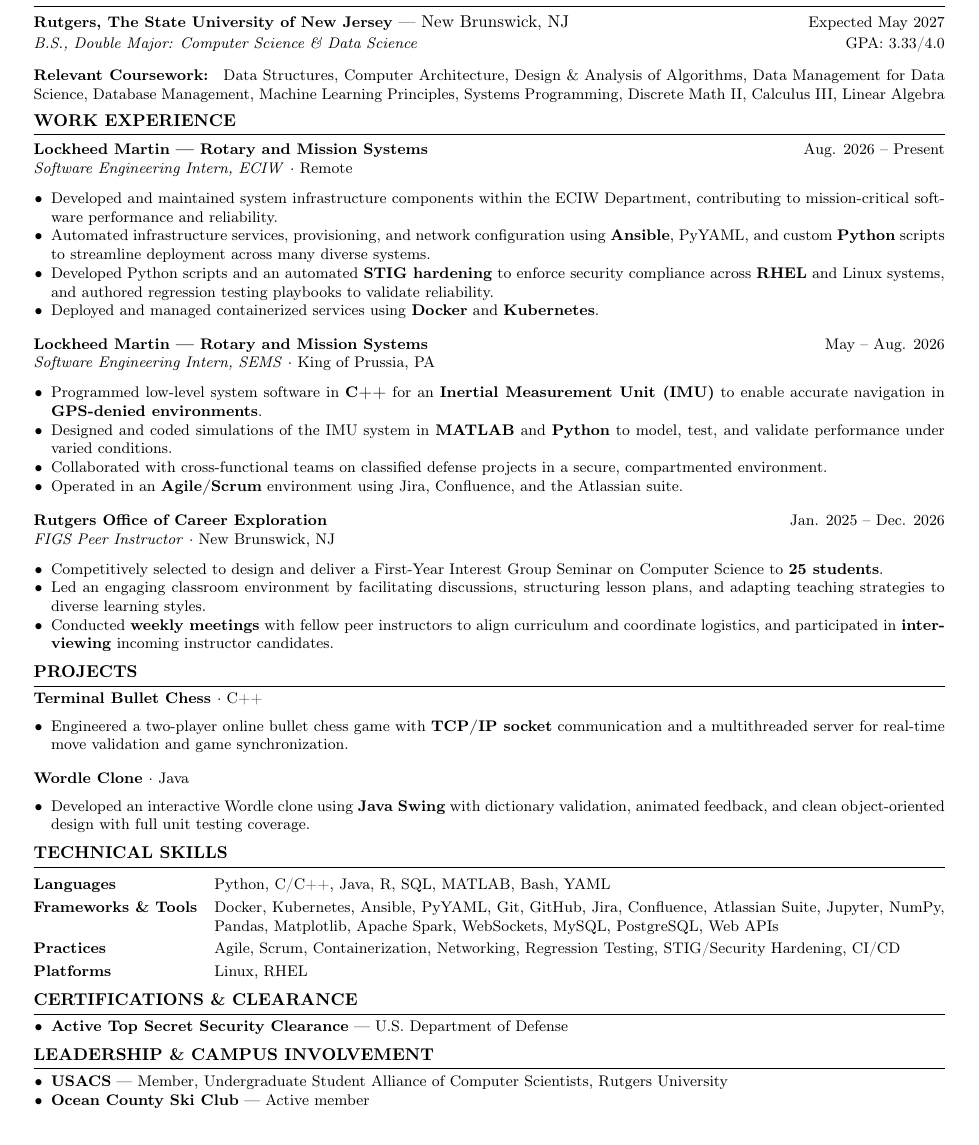
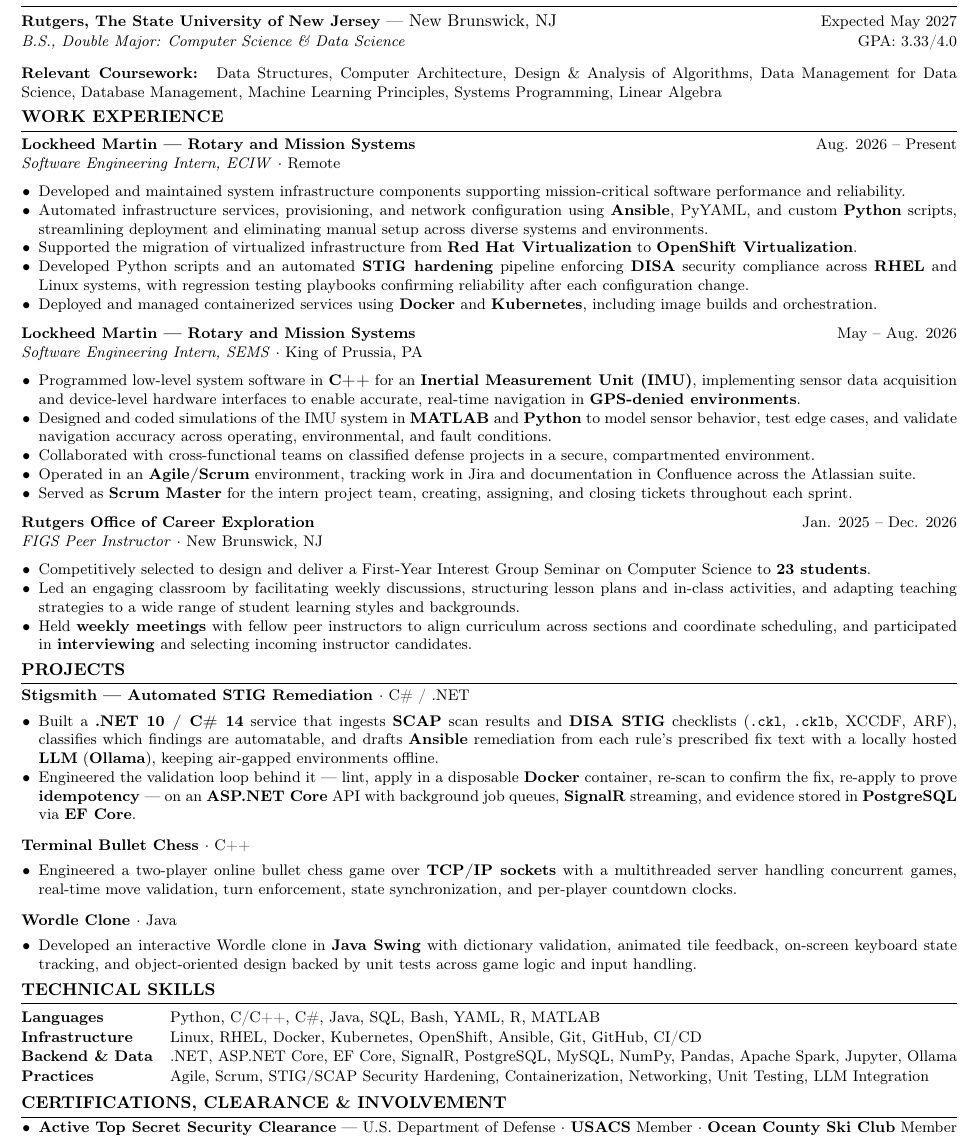
Before and after one commit to connfish/Resume, a LaTeX CV (resume.tex): part of the page, cut so that both start at the same text. Compiled offline with pdfLaTeX.

Commit message:
Added a project

```diff
--- a/resume.tex
+++ b/resume.tex
@@ -12,7 +12,7 @@
 \usepackage{parskip}
 
 % Page geometry - tighter margins
-\geometry{top=0.4in, bottom=0.4in, left=0.55in, right=0.55in}
+\geometry{top=0.3in, bottom=0.3in, left=0.45in, right=0.45in}
 
 % No page numbers
 \pagestyle{empty}
@@ -26,7 +26,7 @@
   {\normalsize\bfseries}
   {}{0em}{\sectionfont}
   [\vspace{1pt}\titlerule\vspace{2pt}]
-\titlespacing{\section}{0pt}{4pt}{2pt}
+\titlespacing{\section}{0pt}{3pt}{1pt}
 
 % Custom commands
 \newcommand{\resumeItem}[1]{\item \small #1}
@@ -45,7 +45,7 @@
 }
 
 % List settings - very tight
-\setlist[itemize]{leftmargin=1.1em, itemsep=0pt, parsep=0pt, topsep=1pt, label=\textbullet}
+\setlist[itemize]{leftmargin=1.1em, itemsep=0pt, parsep=0pt, topsep=0pt, label=\textbullet}
 
 \begin{document}
 
@@ -75,74 +75,75 @@
 
 \vspace{2pt}
 \noindent\textbf{\small Relevant Coursework:}\hspace{4pt}
-\small Data Structures, Computer Architecture, Design \& Analysis of Algorithms, Data Management for Data Science, Database Management, Machine Learning Principles, Systems Programming, Discrete Math II, Calculus III, Linear Algebra
+\small Data Structures, Computer Architecture, Design \& Analysis of Algorithms, Data Management for Data Science, Database Management, Machine Learning Principles, Systems Programming, Linear Algebra
 
 % WORK EXPERIENCE
 \section{Work Experience}
 
 \jobentry{Lockheed Martin --- Rotary and Mission Systems}{Software Engineering Intern, ECIW}{Remote}{Aug. 2026 -- Present}
 \begin{itemize}
-  \resumeItem{Developed and maintained system infrastructure components within the ECIW Department, contributing to mission-critical software performance and reliability.}
-  \resumeItem{Automated infrastructure services, provisioning, and network configuration using \textbf{Ansible}, PyYAML, and custom \textbf{Python} scripts to streamline deployment across many diverse systems.}
-  \resumeItem{Developed Python scripts and an automated \textbf{STIG hardening} to enforce security compliance across \textbf{RHEL} and Linux systems, and authored regression testing playbooks to validate reliability.}
-  \resumeItem{Deployed and managed containerized services using \textbf{Docker} and \textbf{Kubernetes}.}
+  \resumeItem{Developed and maintained system infrastructure components supporting mission-critical software performance and reliability.}
+  \resumeItem{Automated infrastructure services, provisioning, and network configuration using \textbf{Ansible}, PyYAML, and custom \textbf{Python} scripts, streamlining deployment and eliminating manual setup across diverse systems and environments.}
+  \resumeItem{Supported the migration of virtualized infrastructure from \textbf{Red Hat Virtualization} to \textbf{OpenShift Virtualization}.}
+  \resumeItem{Developed Python scripts and an automated \textbf{STIG hardening} pipeline enforcing \textbf{DISA} security compliance across \textbf{RHEL} and Linux systems, with regression testing playbooks confirming reliability after each configuration change.}
+  \resumeItem{Deployed and managed containerized services using \textbf{Docker} and \textbf{Kubernetes}, including image builds and orchestration.}
 \end{itemize}
 
-\vspace{2pt}
+\vspace{1pt}
 \jobentry{Lockheed Martin --- Rotary and Mission Systems}{Software Engineering Intern, SEMS}{King of Prussia, PA}{May -- Aug. 2026}
 \begin{itemize}
-  \resumeItem{Programmed low-level system software in \textbf{C++} for an \textbf{Inertial Measurement Unit (IMU)} to enable accurate navigation in \textbf{GPS-denied environments}.}
-  \resumeItem{Designed and coded simulations of the IMU system in \textbf{MATLAB} and \textbf{Python} to model, test, and validate performance under varied conditions.}
+  \resumeItem{Programmed low-level system software in \textbf{C++} for an \textbf{Inertial Measurement Unit (IMU)}, implementing sensor data acquisition and device-level hardware interfaces to enable accurate, real-time navigation in \textbf{GPS-denied environments}.}
+  \resumeItem{Designed and coded simulations of the IMU system in \textbf{MATLAB} and \textbf{Python} to model sensor behavior, test edge cases, and validate navigation accuracy across operating, environmental, and fault conditions.}
   \resumeItem{Collaborated with cross-functional teams on classified defense projects in a secure, compartmented environment.}
-  \resumeItem{Operated in an \textbf{Agile/Scrum} environment using Jira, Confluence, and the Atlassian suite.}
+  \resumeItem{Operated in an \textbf{Agile/Scrum} environment, tracking work in Jira and documentation in Confluence across the Atlassian suite.}
+  \resumeItem{Served as \textbf{Scrum Master} for the intern project team, creating, assigning, and closing tickets throughout each sprint.}
 \end{itemize}
 
-\vspace{2pt}
+\vspace{1pt}
 \jobentry{Rutgers Office of Career Exploration}{FIGS Peer Instructor}{New Brunswick, NJ}{Jan. 2025 -- Dec. 2026}
 \begin{itemize}
-  \resumeItem{Competitively selected to design and deliver a First-Year Interest Group Seminar on Computer Science to \textbf{25 students}.}
-  \resumeItem{Led an engaging classroom environment by facilitating discussions, structuring lesson plans, and adapting teaching strategies to diverse learning styles.}
-  \resumeItem{Conducted \textbf{weekly meetings} with fellow peer instructors to align curriculum and coordinate logistics, and participated in \textbf{interviewing} incoming instructor candidates.}
+  \resumeItem{Competitively selected to design and deliver a First-Year Interest Group Seminar on Computer Science to \textbf{23 students}.}
+  \resumeItem{Led an engaging classroom by facilitating weekly discussions, structuring lesson plans and in-class activities, and adapting teaching strategies to a wide range of student learning styles and backgrounds.}
+  \resumeItem{Held \textbf{weekly meetings} with fellow peer instructors to align curriculum across sections and coordinate scheduling, and participated in \textbf{interviewing} and selecting incoming instructor candidates.}
 \end{itemize}
 
 % PROJECTS
 \section{Projects}
 
+\projectentry{Stigsmith --- Automated STIG Remediation \textnormal{\small $\cdot$ C\# / .NET}}{}
+\begin{itemize}
+  \resumeItem{Built a \textbf{.NET 10 / C\# 14} service that ingests \textbf{SCAP} scan results and \textbf{DISA STIG} checklists (\texttt{.ckl}, \texttt{.cklb}, XCCDF, ARF), classifies which findings are automatable, and drafts \textbf{Ansible} remediation from each rule's prescribed fix text with a locally hosted \textbf{LLM} (\textbf{Ollama}), keeping air-gapped environments offline.}
+  \resumeItem{Engineered the validation loop behind it --- lint, apply in a disposable \textbf{Docker} container, re-scan to confirm the fix, re-apply to prove \textbf{idempotency} --- on an \textbf{ASP.NET Core} API with background job queues, \textbf{SignalR} streaming, and evidence stored in \textbf{PostgreSQL} via \textbf{EF Core}.}
+\end{itemize}
+
+\vspace{1pt}
 \projectentry{Terminal Bullet Chess \textnormal{\small $\cdot$ C++}}{}
 \begin{itemize}
-  \resumeItem{Engineered a two-player online bullet chess game with \textbf{TCP/IP socket} communication and a multithreaded server for real-time move validation and game synchronization.}
+  \resumeItem{Engineered a two-player online bullet chess game over \textbf{TCP/IP sockets} with a multithreaded server handling concurrent games, real-time move validation, turn enforcement, state synchronization, and per-player countdown clocks.}
 \end{itemize}
 
-\vspace{2pt}
+\vspace{1pt}
 \projectentry{Wordle Clone \textnormal{\small $\cdot$ Java}}{}
 \begin{itemize}
-  \resumeItem{Developed an interactive Wordle clone using \textbf{Java Swing} with dictionary validation, animated feedback, and clean object-oriented design with full unit testing coverage.}
+  \resumeItem{Developed an interactive Wordle clone in \textbf{Java Swing} with dictionary validation, animated tile feedback, on-screen keyboard state tracking, and object-oriented design backed by unit tests across game logic and input handling.}
 \end{itemize}
 
 % TECHNICAL SKILLS
 \section{Technical Skills}
 
-\renewcommand{\arraystretch}{1.2}
+\renewcommand{\arraystretch}{1.05}
 \begin{tabularx}{\linewidth}{@{} >{\bfseries\small}l @{\hspace{10pt}} >{\small}X @{}}
-  Languages           & Python, C/C++, Java, R, SQL, MATLAB, Bash, YAML \\
-  Frameworks \& Tools & Docker, Kubernetes, Ansible, PyYAML, Git, GitHub, Jira, Confluence, Atlassian Suite, Jupyter, NumPy, Pandas, Matplotlib, Apache Spark, WebSockets, MySQL, PostgreSQL, Web APIs \\
-  Practices           & Agile, Scrum, Containerization, Networking, Regression Testing, STIG/Security Hardening, CI/CD \\
-  Platforms           & Linux, RHEL \\
+  Languages        & Python, C/C++, C\#, Java, SQL, Bash, YAML, R, MATLAB \\
+  Infrastructure   & Linux, RHEL, Docker, Kubernetes, OpenShift, Ansible, Git, GitHub, CI/CD \\
+  Backend \& Data  & .NET, ASP.NET Core, EF Core, SignalR, PostgreSQL, MySQL, NumPy, Pandas, Apache Spark, Jupyter, Ollama \\
+  Practices        & Agile, Scrum, STIG/SCAP Security Hardening, Containerization, Networking, Unit Testing, LLM Integration \\
 \end{tabularx}
 
-% CERTIFICATIONS & CLEARANCE
-\section{Certifications \& Clearance}
+% CERTIFICATIONS, CLEARANCE & INVOLVEMENT
+\section{Certifications, Clearance \& Involvement}
 
 \begin{itemize}
-  \resumeItem{\textbf{Active Top Secret Security Clearance} --- U.S. Department of Defense}
-\end{itemize}
-
-% LEADERSHIP & INVOLVEMENT
-\section{Leadership \& Campus Involvement}
-
-\begin{itemize}
-  \resumeItem{\textbf{USACS} --- Member, Undergraduate Student Alliance of Computer Scientists, Rutgers University}
-  \resumeItem{\textbf{Ocean County Ski Club} --- Active member}
+  \resumeItem{\textbf{Active Top Secret Security Clearance} --- U.S. Department of Defense $\cdot$ \textbf{USACS} Member $\cdot$ \textbf{Ocean County Ski Club} Member}
 \end{itemize}
 
 \end{document}
```
Also changed, not shown: resume.pdf.
